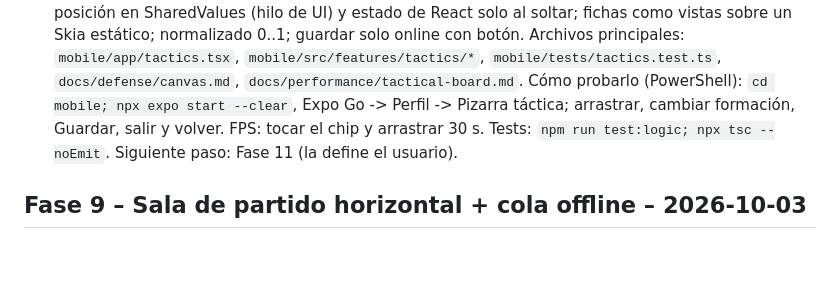
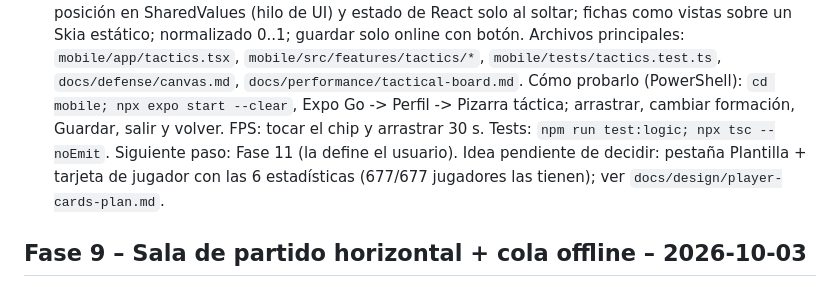
Before and after one commit to SamuelBlanco-65/EA-FC-PROYECTO, a Markdown page: docs/PROGRESS.md, the part around the change. Drawn GitHub-style; blank space fills up the shorter version.

Commit message:
docs: handoff note on squad tab and player cards (stats verified for all 677 players)
Co-Authored-By: Claude <noreply@anthropic.com>

```diff
--- a/docs/PROGRESS.md
+++ b/docs/PROGRESS.md
@@ -15,7 +15,7 @@ No probado / pendiente:
 Decisiones clave: posición en SharedValues (hilo de UI) y estado de React solo al soltar; fichas como vistas sobre un Skia estático; normalizado 0..1; guardar solo online con botón.
 Archivos principales: `mobile/app/tactics.tsx`, `mobile/src/features/tactics/*`, `mobile/tests/tactics.test.ts`, `docs/defense/canvas.md`, `docs/performance/tactical-board.md`.
 Cómo probarlo (PowerShell): `cd mobile; npx expo start --clear`, Expo Go -> Perfil -> Pizarra táctica; arrastrar, cambiar formación, Guardar, salir y volver. FPS: tocar el chip y arrastrar 30 s. Tests: `npm run test:logic; npx tsc --noEmit`.
-Siguiente paso: Fase 11 (la define el usuario).
+Siguiente paso: Fase 11 (la define el usuario). Idea pendiente de decidir: pestaña Plantilla + tarjeta de jugador con las 6 estadísticas (677/677 jugadores las tienen); ver `docs/design/player-cards-plan.md`.
 
 ## Fase 9 – Sala de partido horizontal + cola offline – 2026-10-03
 Estado: COMPLETA
```
Also changed, not shown: docs/design/player-cards-plan.md (added, +37 -0 lines).
